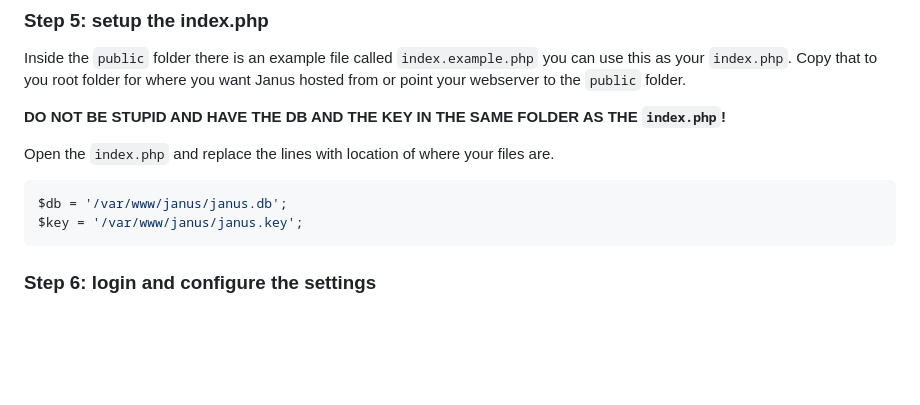
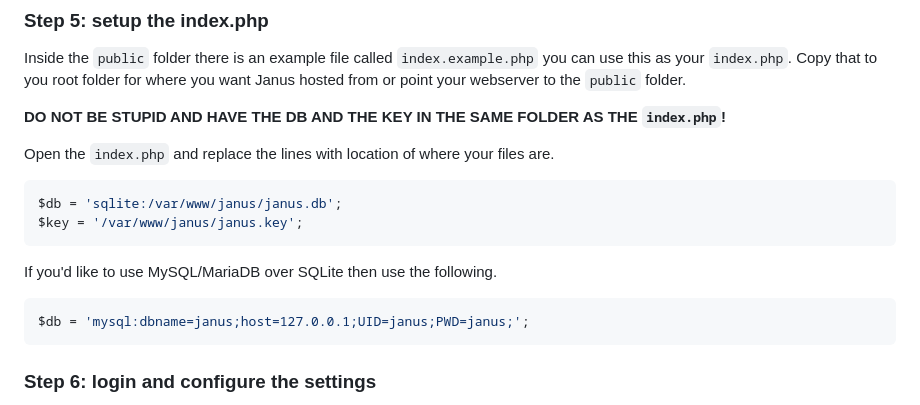
Before and after one commit to kytschi/janus, a Markdown page: README.md, the part around the change. Drawn GitHub-style; blank space fills up the shorter version.

````diff
--- a/README.md
+++ b/README.md
@@ -67,8 +67,13 @@ Inside the `public` folder there is an example file called `index.example.php` y
 Open the `index.php` and replace the lines with location of where your files are.
 
 ```php
-$db = '/var/www/janus/janus.db';
+$db = 'sqlite:/var/www/janus/janus.db';
 $key = '/var/www/janus/janus.key';
+```
+
+If you'd like to use MySQL/MariaDB over SQLite then use the following.
+```php
+$db = 'mysql:dbname=janus;host=127.0.0.1;UID=janus;PWD=janus;';
 ```
 
 ### Step 6: login and configure the settings
````
